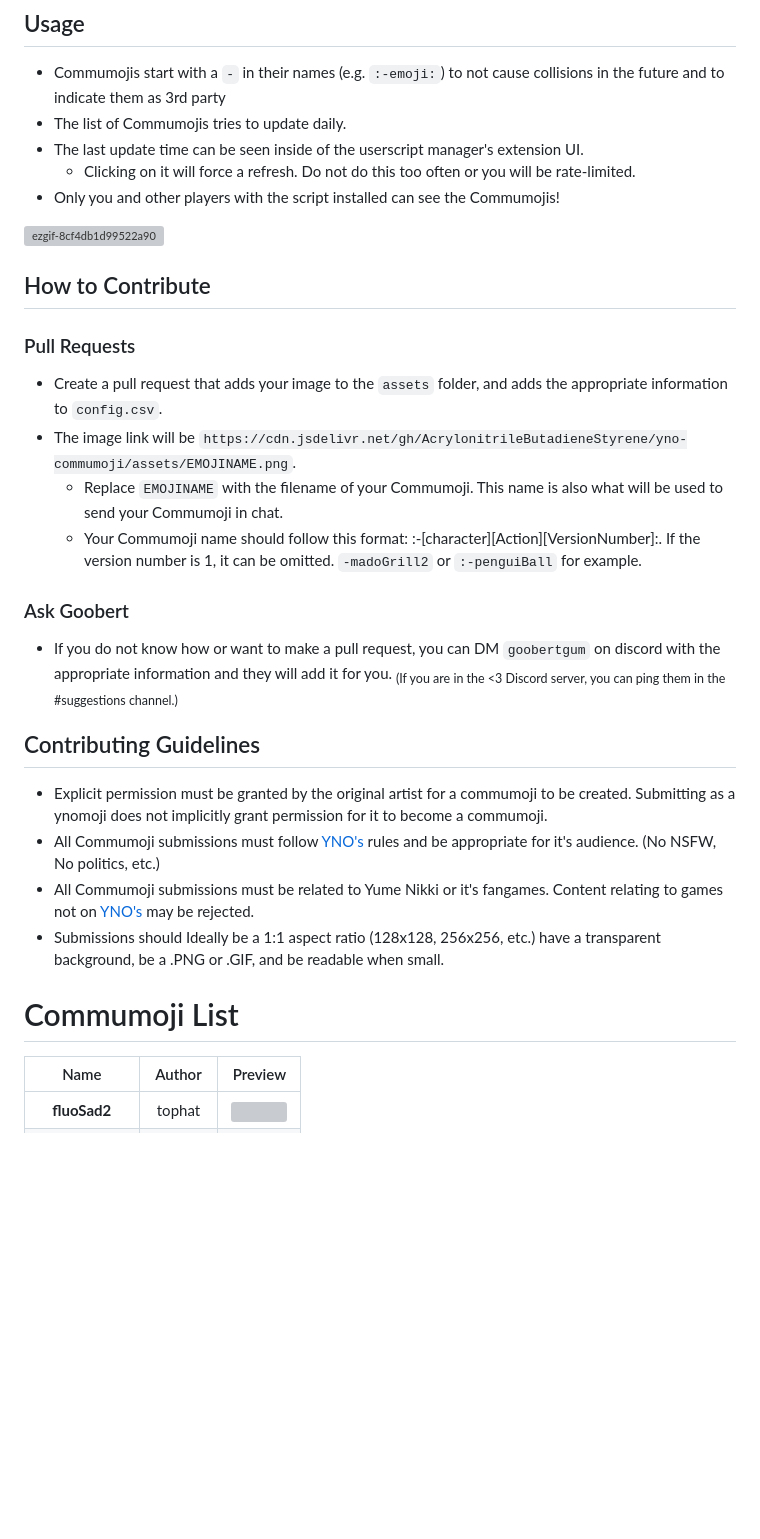
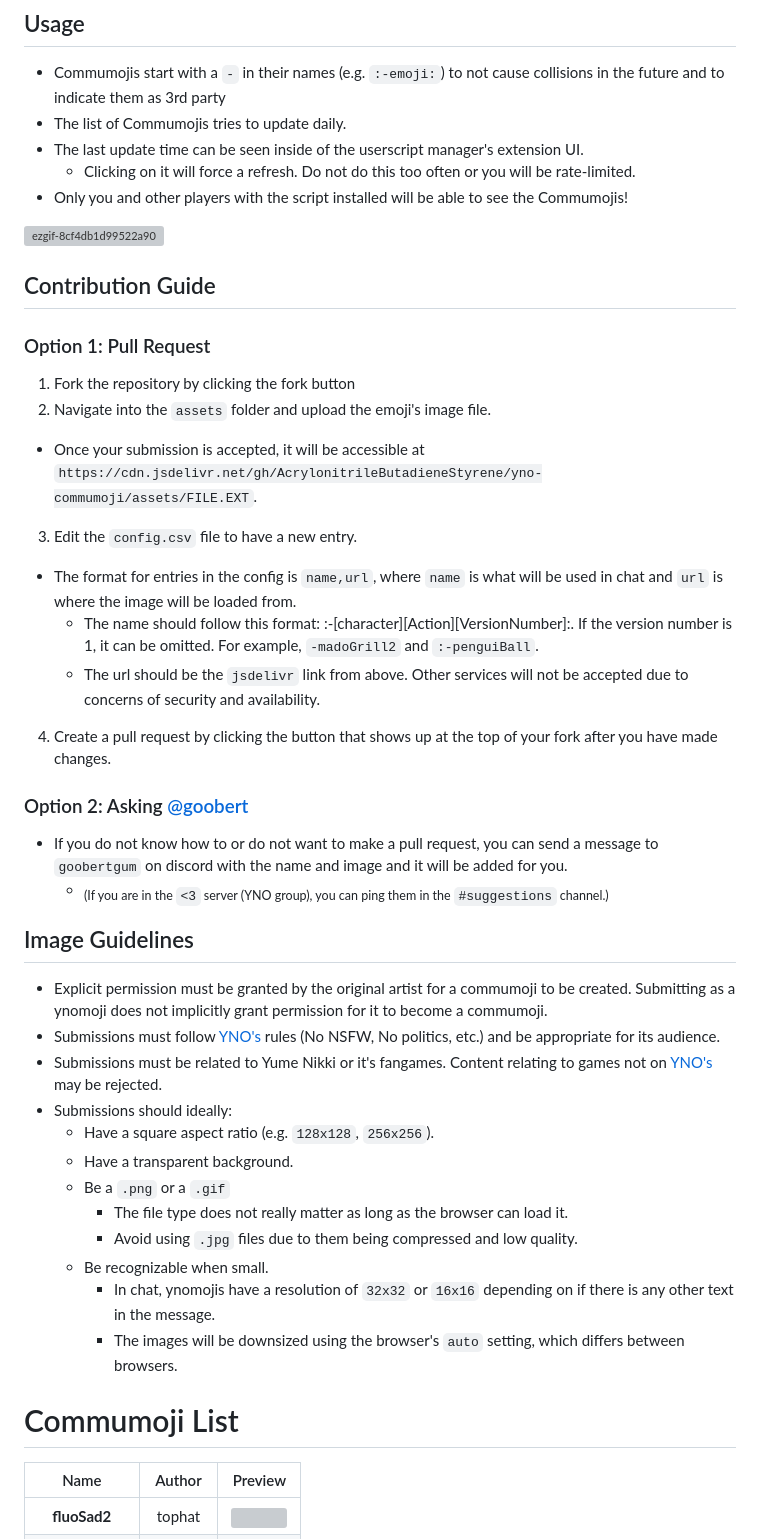
Before and after one commit to AcrylonitrileButadieneStyrene/yno-commumoji, a Markdown page: README.md, the part around the change. Drawn GitHub-style; blank space fills up the shorter version; grey boxes are pictures that could not be loaded.

Commit message:
expand contribution section and rewrite

```diff
--- a/README.md
+++ b/README.md
@@ -20,29 +20,46 @@ Unofficial community created emojis for [YNO](ynoproject.net)
 - The last update time can be seen inside of the userscript manager's extension UI.
   - Clicking on it will force a refresh.
     Do not do this too often or you will be rate-limited.
-- Only you and other players with the script installed can see the Commumojis!
+- Only you and other players with the script installed will be able to see the Commumojis!
 
 ![ezgif-8cf4db1d99522a90](https://github.com/user-attachments/assets/a4e59762-adb8-4de3-8822-5dfe683725bb)
 
-## How to Contribute
-### Pull Requests
-- Create a pull request that adds your image to the `assets` folder, and adds the appropriate information to `config.csv`.
-- The image link will be `https://cdn.jsdelivr.net/gh/AcrylonitrileButadieneStyrene/yno-commumoji/assets/EMOJINAME.png`.
-   - Replace `EMOJINAME` with the filename of your Commumoji. This name is also what will be used to send your Commumoji in chat.
-   - Your Commumoji name should follow this format: :-[character][Action][VersionNumber]:. If the version number is 1, it can be omitted. `-madoGrill2` or `:-penguiBall` for example.
+## Contribution Guide
 
+### Option 1: Pull Request
+1. Fork the repository by clicking the fork button
+2. Navigate into the `assets` folder and upload the emoji's image file.
+  - Once your submission is accepted, it will be accessible at `https://cdn.jsdelivr.net/gh/AcrylonitrileButadieneStyrene/yno-commumoji/assets/FILE.EXT`.
+3. Edit the `config.csv` file to have a new entry.
+  - The format for entries in the config is `name,url`, where `name` is what will be used in chat and `url` is where the image will be loaded from.
+    - The name should follow this format: :-[character][Action][VersionNumber]:. If the version number is 1, it can be omitted. For example, `-madoGrill2` and `:-penguiBall`.
+    - The url should be the `jsdelivr` link from above. Other services will not be accepted due to concerns of security and availability.
+4. Create a pull request by clicking the button that shows up at the top of your fork after you have made changes.
 
-### Ask Goobert
-- If you do not know how or want to make a pull request, you can DM `goobertgum` on discord with the appropriate information and they will add it for you.
-<sub> (If you are in the <3 Discord server, you can ping them in the #suggestions channel.)<sub>
+### Option 2: Asking [@goobert](https://github.com/goobert)
+- If you do not know how to or do not want to make a pull request, you can send a message to `goobertgum` on discord with the name and image and it will be added for you.
+  - <sub>(If you are in the `<3` server (YNO group), you can ping them in the `#suggestions` channel.)<sub>
 
-## Contributing Guidelines
+## Image Guidelines
 - Explicit permission must be granted by the original artist for a commumoji to be created. Submitting as a ynomoji does not implicitly grant permission for it to become a commumoji.
-- All Commumoji submissions must follow [YNO's](https://ynoproject.net) rules and be appropriate for it's audience. (No NSFW, No politics, etc.)
--  All Commumoji submissions must be related to Yume Nikki or it's fangames. Content relating to games not on [YNO's](https://ynoproject.net) may be rejected.
-- Submissions should Ideally be a 1:1 aspect ratio (128x128, 256x256, etc.) have a transparent background, be a .PNG or .GIF, and be readable when small.
+- Submissions must follow [YNO's](https://ynoproject.net) rules (No NSFW, No politics, etc.) and be appropriate for its audience.
+- Submissions must be related to Yume Nikki or it's fangames. Content relating to games not on [YNO's](https://ynoproject.net) may be rejected.
+- Submissions should ideally:
+  - Have a square aspect ratio (e.g. `128x128`, `256x256`).
+  - Have a transparent background.
+  - Be a `.png` or a `.gif`
+    - The file type does not really matter as long as the browser can load it.
+    - Avoid using `.jpg` files due to them being compressed and low quality.
+  - Be recognizable when small.
+    - In chat, ynomojis have a resolution of `32x32` or `16x16` depending on if there is any other text in the message.
+    - The images will be downsized using the browser's `auto` setting, which differs between browsers.
 
 # Commumoji List
+<!--
+  NOTE: when editing this list, constrain the image by the GREATER axis to 128 pixels.
+  Using both axises is more effort than necessary and may make the image become squished/stretched.
+  For square images, pick at random. I chose height. It does not matter.
+-->
 | Name | Author | Preview |
 | :---: | :---: | :---: |
 | **fluoSad2** | tophat | <img width="128" alt="" src="https://cdn.jsdelivr.net/gh/AcrylonitrileButadieneStyrene/yno-commumoji/assets/fluoSad.png"> |
```
